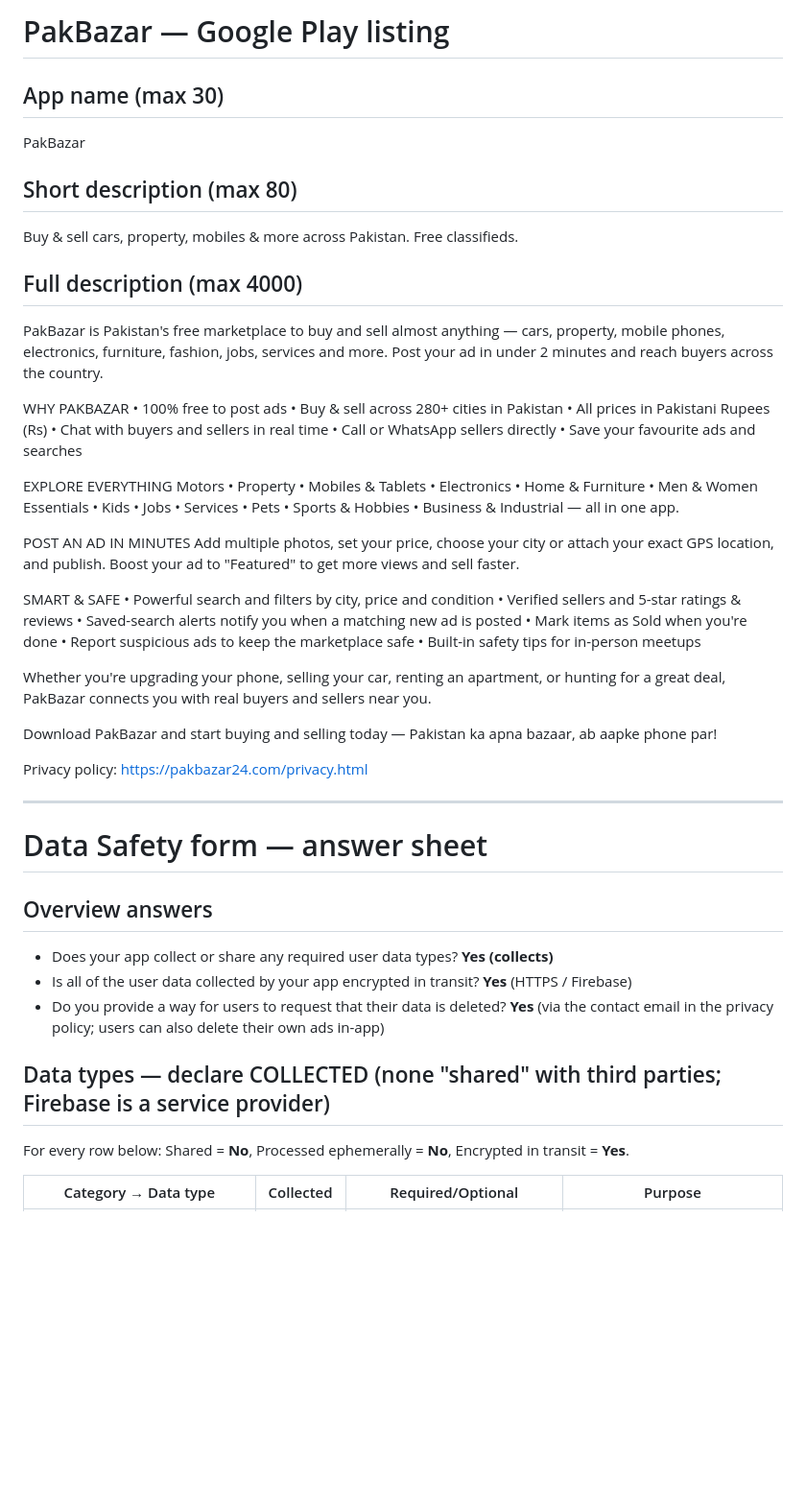
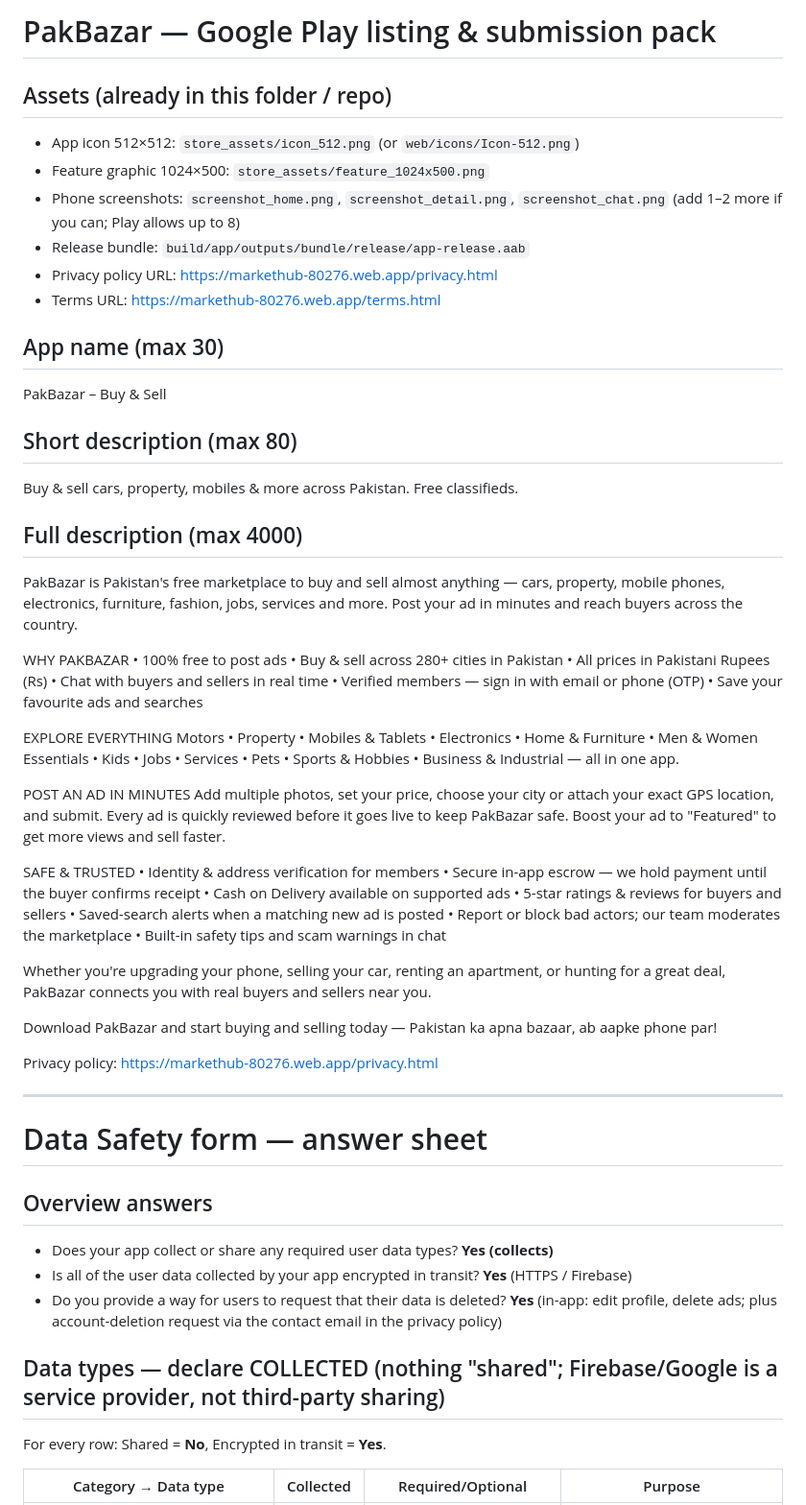
Before and after one commit to ahmednawaz993-maker/markethub, a Markdown page: store_assets/play_listing.md, the part around one of its changes. Shown at 96% size. GitHub-like rendering; blank space fills up the shorter version.

```diff
--- a/store_assets/play_listing.md
+++ b/store_assets/play_listing.md
@@ -1,41 +1,50 @@
-# PakBazar — Google Play listing
+# PakBazar — Google Play listing & submission pack
+
+## Assets (already in this folder / repo)
+- App icon 512×512: `store_assets/icon_512.png` (or `web/icons/Icon-512.png`)
+- Feature graphic 1024×500: `store_assets/feature_1024x500.png`
+- Phone screenshots: `screenshot_home.png`, `screenshot_detail.png`, `screenshot_chat.png` (add 1–2 more if you can; Play allows up to 8)
+- Release bundle: `build/app/outputs/bundle/release/app-release.aab`
+- Privacy policy URL: https://markethub-80276.web.app/privacy.html
+- Terms URL: https://markethub-80276.web.app/terms.html
 
 ## App name (max 30)
-PakBazar
+PakBazar – Buy & Sell
 
 ## Short description (max 80)
 Buy & sell cars, property, mobiles & more across Pakistan. Free classifieds.
 
 ## Full description (max 4000)
-PakBazar is Pakistan's free marketplace to buy and sell almost anything — cars, property, mobile phones, electronics, furniture, fashion, jobs, services and more. Post your ad in under 2 minutes and reach buyers across the country.
+PakBazar is Pakistan's free marketplace to buy and sell almost anything — cars, property, mobile phones, electronics, furniture, fashion, jobs, services and more. Post your ad in minutes and reach buyers across the country.
 
 WHY PAKBAZAR
 • 100% free to post ads
 • Buy & sell across 280+ cities in Pakistan
 • All prices in Pakistani Rupees (Rs)
 • Chat with buyers and sellers in real time
-• Call or WhatsApp sellers directly
+• Verified members — sign in with email or phone (OTP)
 • Save your favourite ads and searches
 
 EXPLORE EVERYTHING
 Motors • Property • Mobiles & Tablets • Electronics • Home & Furniture • Men & Women Essentials • Kids • Jobs • Services • Pets • Sports & Hobbies • Business & Industrial — all in one app.
 
 POST AN AD IN MINUTES
-Add multiple photos, set your price, choose your city or attach your exact GPS location, and publish. Boost your ad to "Featured" to get more views and sell faster.
+Add multiple photos, set your price, choose your city or attach your exact GPS location, and submit. Every ad is quickly reviewed before it goes live to keep PakBazar safe. Boost your ad to "Featured" to get more views and sell faster.
 
-SMART & SAFE
-• Powerful search and filters by city, price and condition
-• Verified sellers and 5-star ratings & reviews
-• Saved-search alerts notify you when a matching new ad is posted
-• Mark items as Sold when you're done
-• Report suspicious ads to keep the marketplace safe
-• Built-in safety tips for in-person meetups
+SAFE & TRUSTED
+• Identity & address verification for members
+• Secure in-app escrow — we hold payment until the buyer confirms receipt
+• Cash on Delivery available on supported ads
+• 5-star ratings & reviews for buyers and sellers
+• Saved-search alerts when a matching new ad is posted
+• Report or block bad actors; our team moderates the marketplace
+• Built-in safety tips and scam warnings in chat
 
 Whether you're upgrading your phone, selling your car, renting an apartment, or hunting for a great deal, PakBazar connects you with real buyers and sellers near you.
 
 Download PakBazar and start buying and selling today — Pakistan ka apna bazaar, ab aapke phone par!
 
-Privacy policy: https://pakbazar24.com/privacy.html
+Privacy policy: https://markethub-80276.web.app/privacy.html
 
 ---
 
@@ -44,10 +53,10 @@ Privacy policy: https://pakbazar24.com/privacy.html
 ## Overview answers
 - Does your app collect or share any required user data types? **Yes (collects)**
 - Is all of the user data collected by your app encrypted in transit? **Yes** (HTTPS / Firebase)
-- Do you provide a way for users to request that their data is deleted? **Yes** (via the contact email in the privacy policy; users can also delete their own ads in-app)
+- Do you provide a way for users to request that their data is deleted? **Yes** (in-app: edit profile, delete ads; plus account-deletion request via the contact email in the privacy policy)
 
-## Data types — declare COLLECTED (none "shared" with third parties; Firebase is a service provider)
-For every row below: Shared = **No**, Processed ephemerally = **No**, Encrypted in transit = **Yes**.
+## Data types — declare COLLECTED (nothing "shared"; Firebase/Google is a service provider, not third-party sharing)
+For every row: Shared = **No**, Encrypted in transit = **Yes**.
 
 | Category → Data type | Collected | Required/Optional | Purpose |
 |---|---|---|---|
```
Also changed, not shown: other parts of store_assets/play_listing.md (+37 -11 lines).
